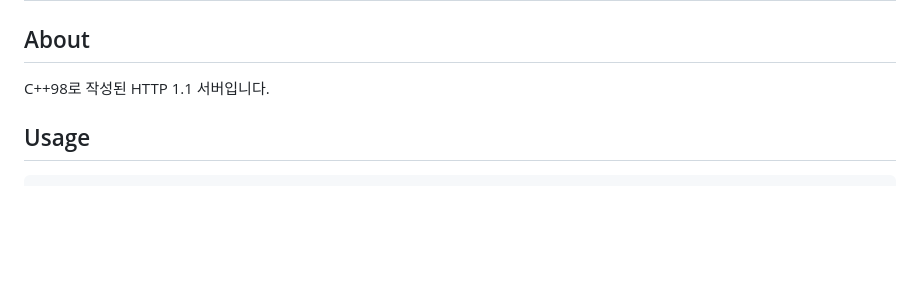
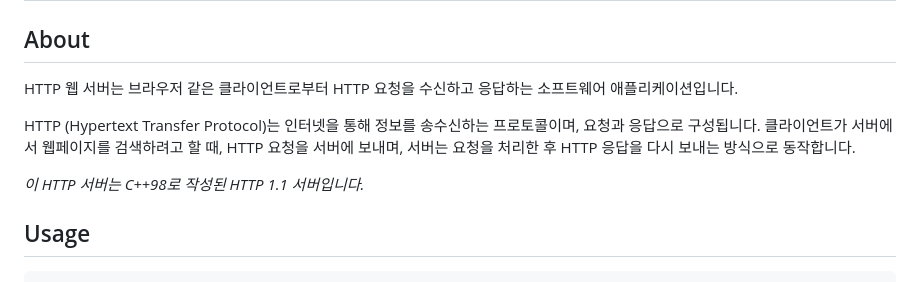
Before and after one commit to yjy323/http-server, a Markdown page: README.md, the part around one of its changes. Rendered like a GitHub page; blank space fills up the shorter version.

````diff
--- a/README.md
+++ b/README.md
@@ -1,6 +1,11 @@
 # HTTP Server
 ## About
-C++98로 작성된 HTTP 1.1 서버입니다.
+HTTP 웹 서버는 브라우저 같은 클라이언트로부터 HTTP 요청을 수신하고 응답하는 소프트웨어 애플리케이션입니다.
+
+HTTP (Hypertext Transfer Protocol)는 인터넷을 통해 정보를 송수신하는 프로토콜이며, 요청과 응답으로 구성됩니다. 클라이언트가 서버에서 웹페이지를 검색하려고 할 때, HTTP 요청을 서버에 보내며, 서버는 요청을 처리한 후 HTTP 응답을 다시 보내는 방식으로 동작합니다.
+
+*이 HTTP 서버는 C++98로 작성된 HTTP 1.1 서버입니다.*
+
 
 ## Usage
 ``` bash
````
Also changed, not shown: other parts of README.md (+17 -22 lines).
